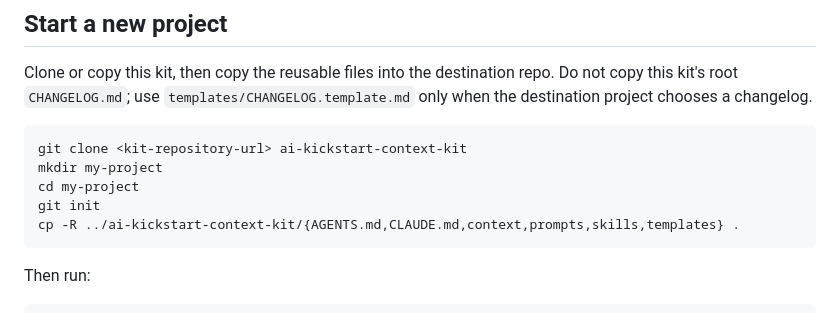
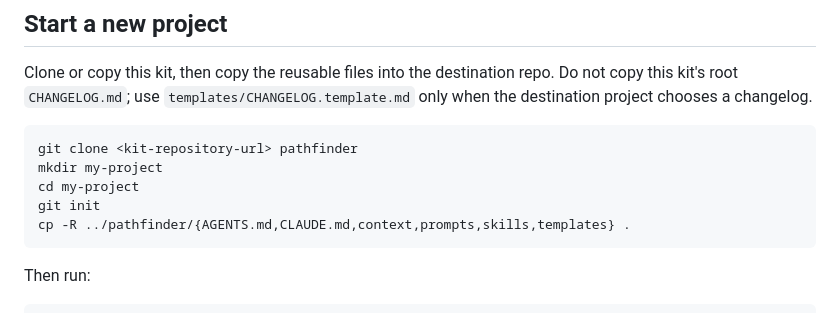
Before and after one commit to rikilamadrid/pathfinder, a Markdown page: README.md, the part around the change. GitHub-like rendering.

Commit message:
Use pathfinder as the kit clone directory name in README

````diff
--- a/README.md
+++ b/README.md
@@ -109,11 +109,11 @@ Read prompts/01-kickstart-project.md and follow it.
 Clone or copy this kit, then copy the reusable files into the destination repo. Do not copy this kit's root `CHANGELOG.md`; use `templates/CHANGELOG.template.md` only when the destination project chooses a changelog.
 
 ```bash
-git clone <kit-repository-url> ai-kickstart-context-kit
+git clone <kit-repository-url> pathfinder
 mkdir my-project
 cd my-project
 git init
-cp -R ../ai-kickstart-context-kit/{AGENTS.md,CLAUDE.md,context,prompts,skills,templates} .
+cp -R ../pathfinder/{AGENTS.md,CLAUDE.md,context,prompts,skills,templates} .
 ```
 
 Then run:
````
